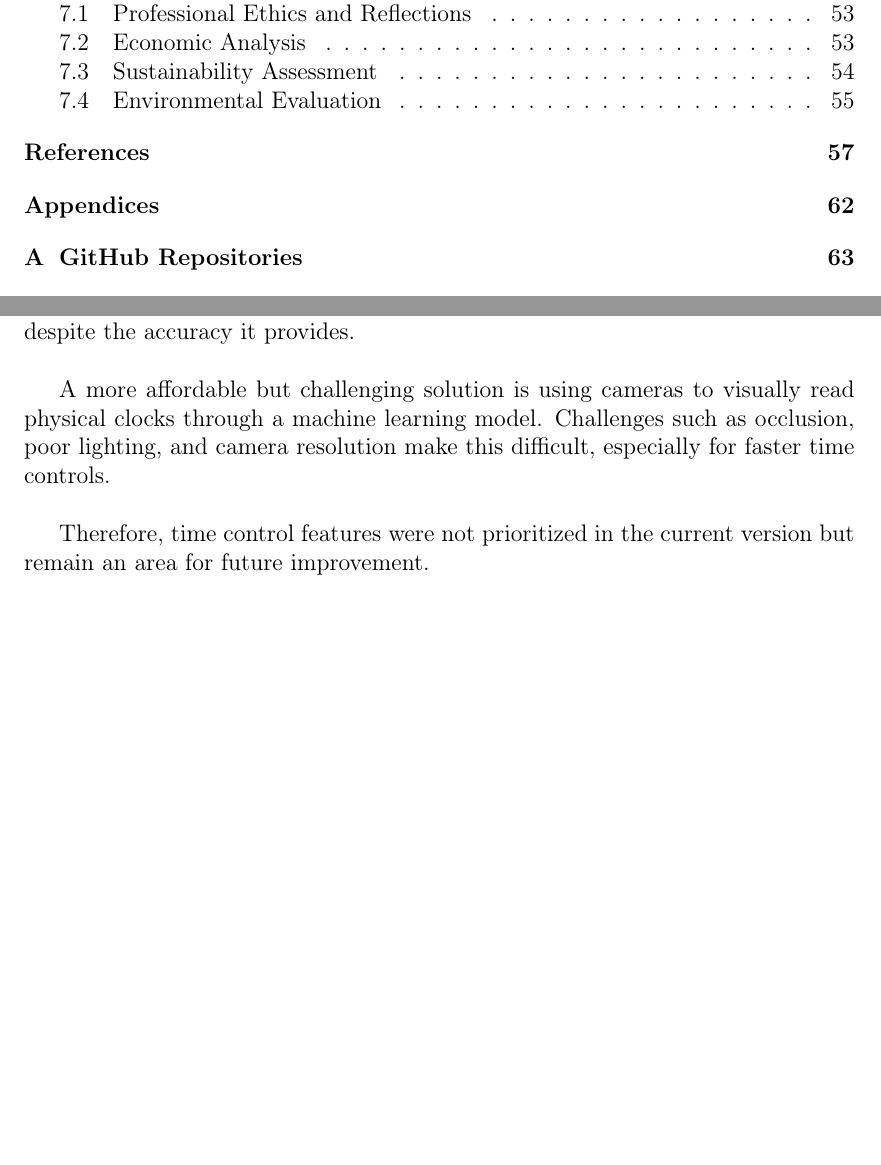
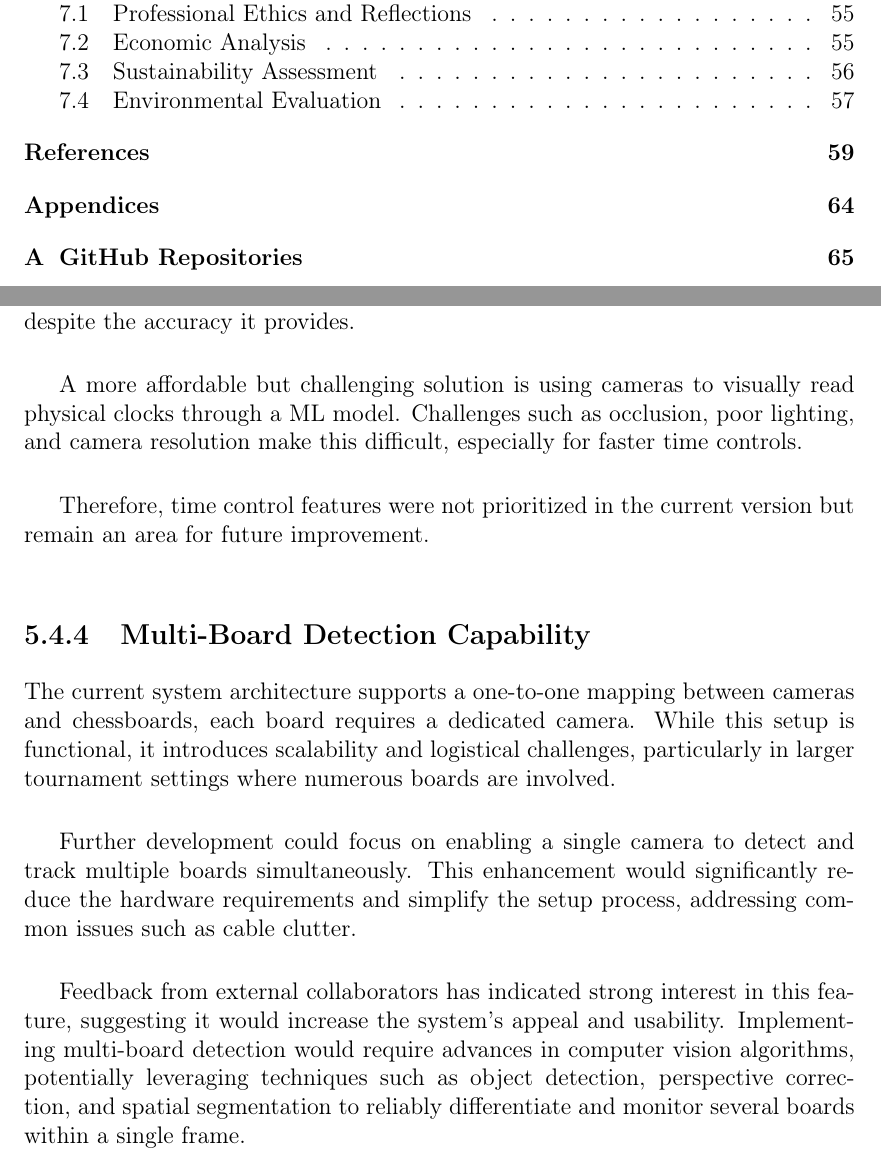
Before and after one commit to bachelor-gruppe-04/documentation, a LaTeX thesis (main.tex, which reads chapters/07-discussion.tex): two parts of pages 8 and 66 of 81 before the commit and two parts of pages 8 and 66 of 83 after it, joined at a grey line, cut so that both start at the same text, the shorter picture padded with empty space. Compiled offline with pdfLaTeX; TikZ figures are drawn from their code, not taken from saved files.

Commit message:
added 'Multi-Board Detection Capability' to 'Further Development'

```diff
--- a/chapters/07-discussion.tex
+++ b/chapters/07-discussion.tex
@@ -116,10 +116,16 @@ One potential solution is to estimate the remaining time based on move detection
 
 One alternative is using digital clocks with USB connectivity. This method ensures precise and accurate time tracking, as the clock is directly connected to the PC. Digital clocks with \gls{usb}-support such as the DGT3000 offer reliable tracking as the connection ensures the time matches the actual clock. However, these clocks are costly, priced approximately 1000 NOK each \cite{sjakkbutikken:dgt-clock}. Given that Aalesunds Schaklag aims to minimize expenses, this option may not be ideal despite the accuracy it provides. \\
 
-A more affordable but challenging solution is using cameras to visually read physical clocks through a machine learning model. Challenges such as occlusion, poor lighting, and camera resolution make this difficult, especially for faster time controls. \\
+A more affordable but challenging solution is using cameras to visually read physical clocks through a \gls{ml} model. Challenges such as occlusion, poor lighting, and camera resolution make this difficult, especially for faster time controls. \\
 
 Therefore, time control features were not prioritized in the current version but remain an area for future improvement.
 
+\subsection{Multi-Board Detection Capability}
+The current system architecture supports a one-to-one mapping between cameras and chessboards, each board requires a dedicated camera. While this setup is functional, it introduces scalability and logistical challenges, particularly in larger tournament settings where numerous boards are involved. \\
+
+Further development could focus on enabling a single camera to detect and track multiple boards simultaneously. This enhancement would significantly reduce the hardware requirements and simplify the setup process, addressing common issues such as cable clutter. \\
+
+Feedback from external collaborators has indicated strong interest in this feature, suggesting it would increase the system's appeal and usability. Implementing multi-board detection would require advances in computer vision algorithms, potentially leveraging techniques such as object detection, perspective correction, and spatial segmentation to reliably differentiate and monitor several boards within a single frame.
 
 \subsection{User-Friendly Variant Selection}
 The current version of the application supports different starting positions, but the process for selecting a variant is not user-friendly. While both the backend and frontend are capable of handling non-standard setups, users must manually modify the code to change the game mode. This involves locating the desired variant, copying its \gls{fen} string, and updating it in both the backend and frontend separately, an approach that is not practical for general users. \\
```
